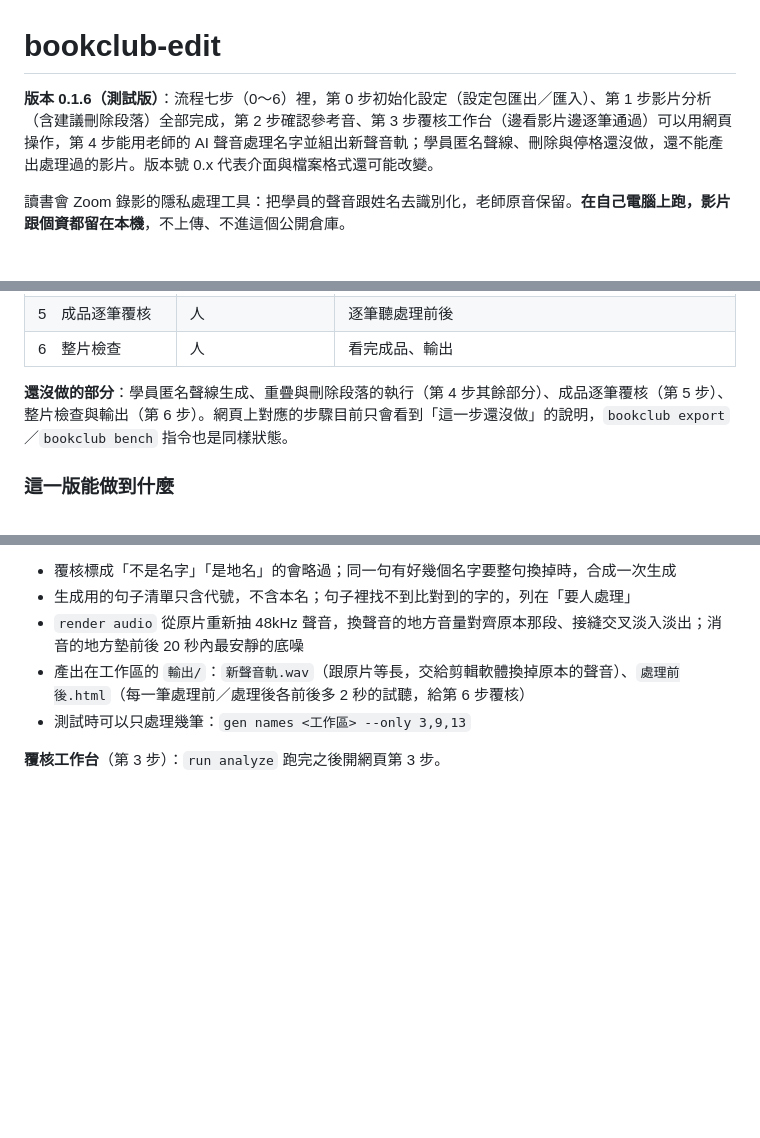
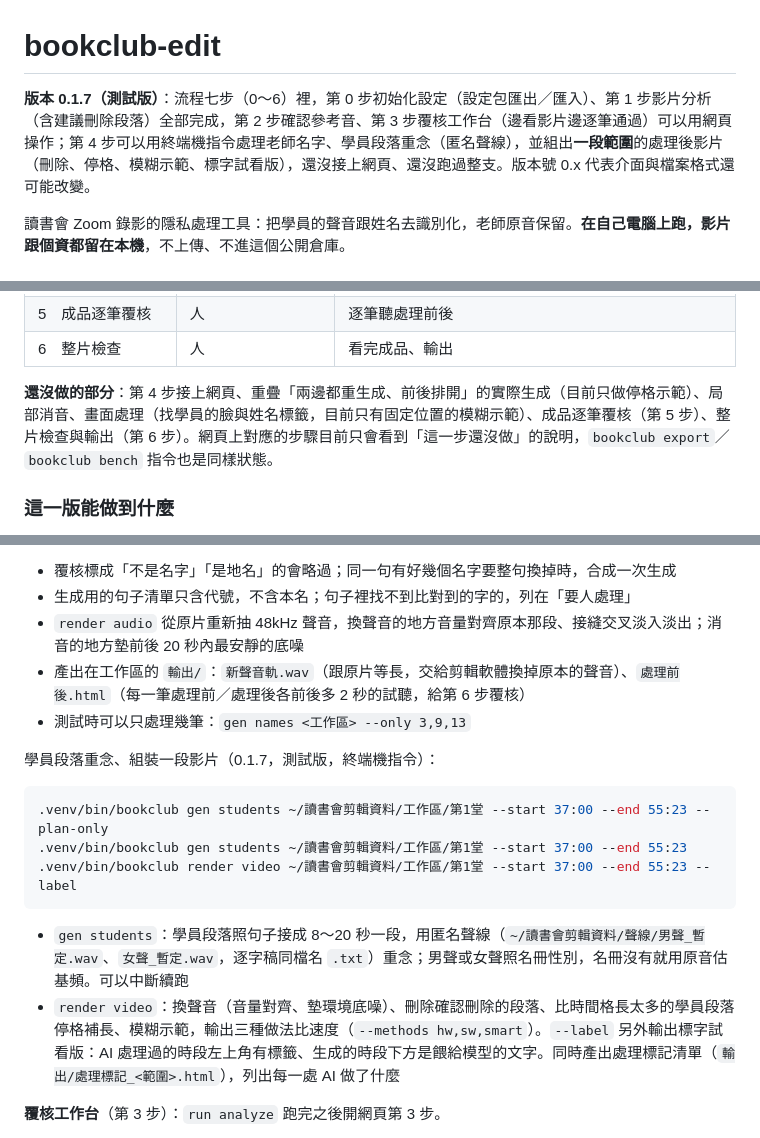
Before and after one commit to YU-HSUAN-florinnlin/bookclub-edit, a Markdown page: README.md, 3 parts joined by grey strips. Drawn GitHub-style; blank space fills up the shorter version.

Commit message:
版本 0.1.7：README（學員重念、組裝一段影片、速度）、CHANGELOG
Co-Authored-By: Claude Opus 5.5 <noreply@anthropic.com>

````diff
--- a/README.md
+++ b/README.md
@@ -1,6 +1,6 @@
 # bookclub-edit
 
-**版本 0.1.6（測試版）**：流程七步（0～6）裡，第 0 步初始化設定（設定包匯出／匯入）、第 1 步影片分析（含建議刪除段落）全部完成，第 2 步確認參考音、第 3 步覆核工作台（邊看影片邊逐筆通過）可以用網頁操作，第 4 步能用老師的 AI 聲音處理名字並組出新聲音軌；學員匿名聲線、刪除與停格還沒做，還不能產出處理過的影片。版本號 0.x 代表介面與檔案格式還可能改變。
+**版本 0.1.7（測試版）**：流程七步（0～6）裡，第 0 步初始化設定（設定包匯出／匯入）、第 1 步影片分析（含建議刪除段落）全部完成，第 2 步確認參考音、第 3 步覆核工作台（邊看影片邊逐筆通過）可以用網頁操作；第 4 步可以用終端機指令處理老師名字、學員段落重念（匿名聲線），並組出**一段範圍**的處理後影片（刪除、停格、模糊示範、標字試看版），還沒接上網頁、還沒跑過整支。版本號 0.x 代表介面與檔案格式還可能改變。
 
 讀書會 Zoom 錄影的隱私處理工具：把學員的聲音跟姓名去識別化，老師原音保留。**在自己電腦上跑，影片跟個資都留在本機**，不上傳、不進這個公開倉庫。
 
@@ -30,7 +30,7 @@
 | 5　成品逐筆覆核 | 人 | 逐筆聽處理前後 |
 | 6　整片檢查 | 人 | 看完成品、輸出 |
 
-**還沒做的部分**：學員匿名聲線生成、重疊與刪除段落的執行（第 4 步其餘部分）、成品逐筆覆核（第 5 步）、整片檢查與輸出（第 6 步）。網頁上對應的步驟目前只會看到「這一步還沒做」的說明，`bookclub export`／`bookclub bench` 指令也是同樣狀態。
+**還沒做的部分**：第 4 步接上網頁、重疊「兩邊都重生成、前後排開」的實際生成（目前只做停格示範）、局部消音、畫面處理（找學員的臉與姓名標籤，目前只有固定位置的模糊示範）、成品逐筆覆核（第 5 步）、整片檢查與輸出（第 6 步）。網頁上對應的步驟目前只會看到「這一步還沒做」的說明，`bookclub export`／`bookclub bench` 指令也是同樣狀態。
 
 
 ### 這一版能做到什麼
@@ -167,6 +167,17 @@ bash install.sh
 - 產出在工作區的 `輸出/`：`新聲音軌.wav`（跟原片等長，交給剪輯軟體換掉原本的聲音）、`處理前後.html`（每一筆處理前／處理後各前後多 2 秒的試聽，給第 6 步覆核）
 - 測試時可以只處理幾筆：`gen names <工作區> --only 3,9,13`
 
+學員段落重念、組裝一段影片（0.1.7，測試版，終端機指令）：
+
+```bash
+.venv/bin/bookclub gen students ~/讀書會剪輯資料/工作區/第1堂 --start 37:00 --end 55:23 --plan-only
+.venv/bin/bookclub gen students ~/讀書會剪輯資料/工作區/第1堂 --start 37:00 --end 55:23
+.venv/bin/bookclub render video ~/讀書會剪輯資料/工作區/第1堂 --start 37:00 --end 55:23 --label
+```
+
+- `gen students`：學員段落照句子接成 8～20 秒一段，用匿名聲線（`~/讀書會剪輯資料/聲線/男聲_暫定.wav`、`女聲_暫定.wav`，逐字稿同檔名 `.txt`）重念；男聲或女聲照名冊性別，名冊沒有就用原音估基頻。可以中斷續跑
+- `render video`：換聲音（音量對齊、墊環境底噪）、刪除確認刪除的段落、比時間格長太多的學員段落停格補長、模糊示範，輸出三種做法比速度（`--methods hw,sw,smart`）。`--label` 另外輸出標字試看版：AI 處理過的時段左上角有標籤、生成的時段下方是餵給模型的文字。同時產出處理標記清單（`輸出/處理標記_<範圍>.html`），列出每一處 AI 做了什麼
+
 **覆核工作台**（第 3 步）：`run analyze` 跑完之後開網頁第 3 步。
 
 - **開始前 3 件事**（一進來先做，做完按「開始逐筆看」；之後可以從頂端回來改）：① 學員是誰（試聽、選名冊上的代號、老師點名的建議、兩位其實是同一人就合併、一位其實是兩個人就勾幾段拆成新學員）② 誰保留原聲（只有同意的學員）③ 建議刪除段落（影片分析找到的開頭空白、結尾道別、念聊天區留言、小組討論前後、技術問題，逐段確認刪除或不刪）。做完之後，落在確認刪除範圍裡的項目、保留原聲學員的學員段落自動標「不用處理」
````
Also changed, not shown: other parts of README.md (+2 -0 lines), CHANGELOG.md (+8 -0 lines).
